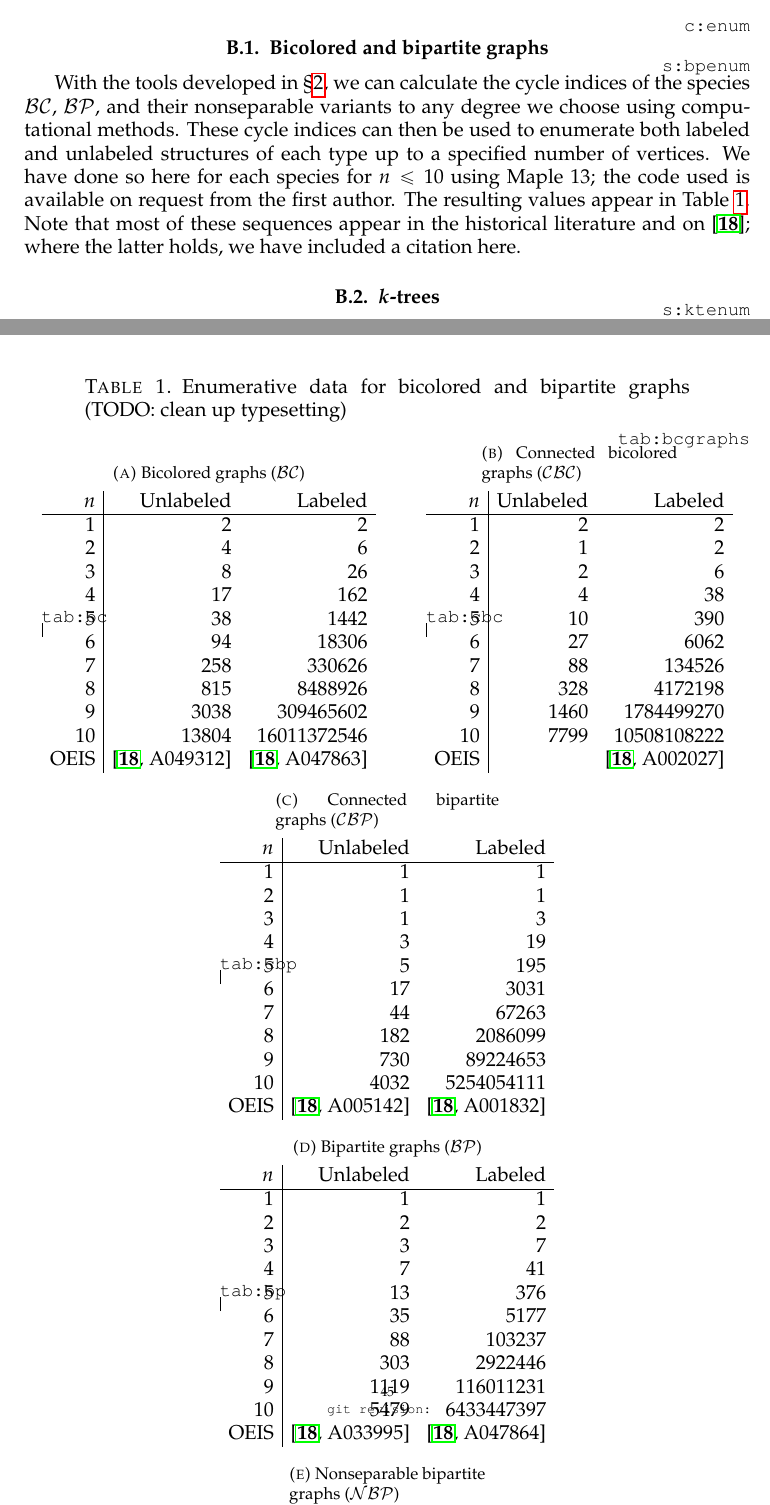
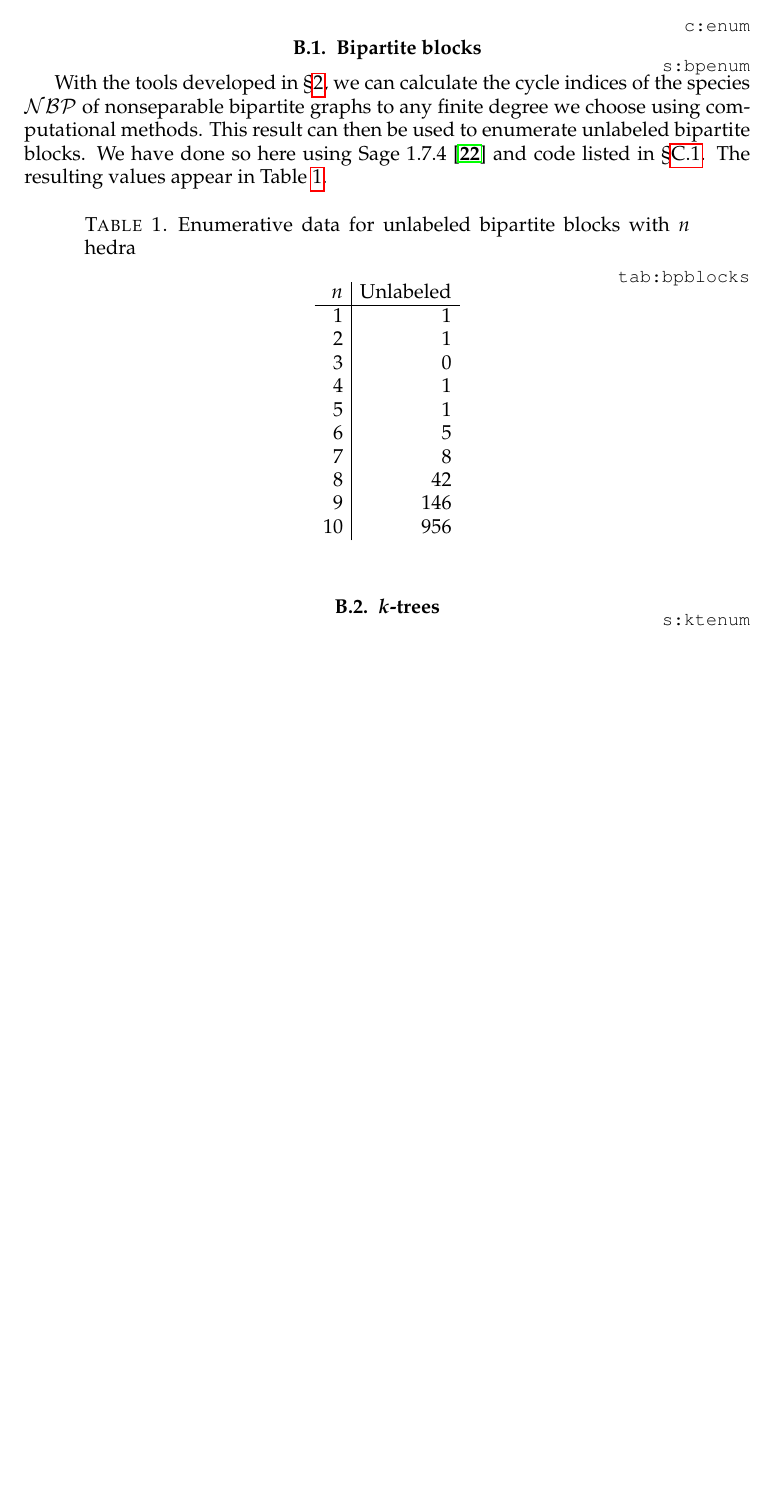
Before and after one commit to againerdewar/thesis, a LaTeX thesis (argthesis.tex): two parts of pages 61 and 63 of 72 before the commit and part of page 61 of 70 after it, the two joined at a grey line, cut so that both start at the same text, the shorter picture padded with empty space. Compiled offline with pdfLaTeX; a LaTeX package or settings file that is missing is left out.

Commit message:
Update description of bpblocks table

```diff
--- a/argthesis.tex
+++ b/argthesis.tex
@@ -1680,106 +1680,29 @@ With appropriate optimizations (in particular, truncations), this method can run
 TODO: Write this!
 
 \chapter{Enumerative tables}\label{c:enum}
-\section{Bicolored and bipartite graphs}\label{s:bpenum}
-With the tools developed in \S \ref{c:bpblocks}, we can calculate the cycle indices of the species $\mathcal{BC}$, $\mathcal{BP}$, and their nonseparable variants to any degree we choose using computational methods.
-These cycle indices can then be used to enumerate both labeled and unlabeled structures of each type up to a specified number of vertices.
-We have done so here for each species for $n \leq 10$ using Maple 13; the code used is available on request from the first author.
-The resulting values appear in Table \ref{tab:bcgraphs}.
-Note that most of these sequences appear in the historical literature and on \cite{oeis}; where the latter holds, we have included a citation here.
+\section{Bipartite blocks}\label{s:bpenum}
+With the tools developed in \S \ref{c:bpblocks}, we can calculate the cycle indices of the species $\mathcal{NBP}$ of nonseparable bipartite graphs to any finite degree we choose using computational methods.
+This result can then be used to enumerate unlabeled bipartite blocks.
+We have done so here using Sage 1.7.4 \cite{sage} and code listed in \S \ref{s:bpbcode}.
+The resulting values appear in Table \ref{tab:bpblocks}.
 
 \begin{table}[htb]
   \centering
-  \caption{Enumerative data for bicolored and bipartite graphs (TODO: clean up typesetting)}
-  \label{tab:bcgraphs}
-  \subfloat[Bicolored graphs ($\mathcal{BC}$)]{
-    \label{tab:bc}
-    \begin{tabular}{r | r r}
-      $n$ & Unlabeled & Labeled \\ \hline
-      1 & 2 & 2 \\
-      2 & 4 & 6 \\
-      3 & 8 & 26 \\
-      4 & 17 & 162 \\
-      5 & 38 & 1442 \\
-      6 & 94 & 18306 \\
-      7 & 258 & 330626 \\
-      8 & 815 & 8488926 \\
-      9 & 3038 & 309465602 \\
-      10 & 13804 & 16011372546 \\
-      OEIS & \cite[A049312]{oeis} & \cite[A047863]{oeis}
-    \end{tabular}
-  }
-  \qquad
-  \subfloat[Connected bicolored graphs ($\mathcal{CBC}$)]{
-    \label{tab:cbc}
-    \begin{tabular}{r | r r}
-      $n$ & Unlabeled & Labeled \\ \hline
-      1 & 2 & 2 \\
-      2 & 1 & 2 \\
-      3 & 2 & 6 \\
-      4 & 4 & 38 \\
-      5 & 10 & 390 \\
-      6 & 27 & 6062 \\
-      7 & 88 & 134526 \\
-      8 & 328 & 4172198 \\
-      9 & 1460 & 1784499270 \\
-      10 & 7799 & 10508108222 \\
-      OEIS & & \cite[A002027]{oeis}
-    \end{tabular}
-  }
-  \\
-  \subfloat[Connected bipartite graphs ($\mathcal{CBP}$)]{
-    \label{tab:cbp}
-    \begin{tabular}{r | r r}
-      $n$ & Unlabeled & Labeled \\ \hline
-      1 & 1 & 1 \\
-      2 & 1 & 1 \\
-      3 & 1 & 3 \\
-      4 & 3 & 19 \\
-      5 & 5 & 195 \\
-      6 & 17 & 3031 \\
-      7 & 44 & 67263 \\
-      8 & 182 & 2086099 \\
-      9 & 730 & 89224653 \\
-      10 & 4032 & 5254054111 \\
-      OEIS & \cite[A005142]{oeis} & \cite[A001832]{oeis}
-    \end{tabular}
-  }
-  \qquad
-  \subfloat[Bipartite graphs ($\mathcal{BP}$)]{
-    \label{tab:bp}
-    \begin{tabular}{r | r r}
-      $n$ & Unlabeled & Labeled \\ \hline
-      1 & 1 & 1 \\
-      2 & 2 & 2 \\
-      3 & 3 & 7 \\
-      4 & 7 & 41 \\
-      5 & 13 & 376 \\
-      6 & 35 & 5177 \\
-      7 & 88 & 103237 \\
-      8 & 303 & 2922446 \\
-      9 & 1119 & 116011231 \\
-      10 & 5479 & 6433447397 \\
-      OEIS & \cite[A033995]{oeis} & \cite[A047864]{oeis}
-    \end{tabular}
-  }
-  \\
-  \subfloat[Nonseparable bipartite graphs ($\mathcal{NBP}$)]{
-    \label{tab:nbp}
-    \begin{tabular}{r | r r}
-      $n$ & Unlabeled & Labeled \\ \hline
-      1 & 1 & 1 \\
-      2 & 1 & 1 \\
-      3 & 0 & 0 \\
-      4 & 1 & 3 \\
-      5 & 1 & 10 \\
-      6 & 5 & 355 \\
-      7 & 8 & 6986 \\
-      8 & 42 & 297619 \\
-      9 & 146 & 15077658 \\
-      10 & 956 & 1120452771 \\
-      OEIS & & \cite[A004100]{oeis}
-    \end{tabular}
-  }
+  \caption{Enumerative data for unlabeled bipartite blocks with $n$ hedra}
+  \label{tab:bpblocks}
+  \begin{tabular}{r | r r}
+    $n$ & Unlabeled \\\hline
+    1 & 1 \\
+    2 & 1 \\
+    3 & 0 \\
+    4 & 1 \\
+    5 & 1 \\
+    6 & 5 \\
+    7 & 8 \\
+    8 & 42 \\
+    9 & 146 \\
+    10 & 956
+  \end{tabular}
 \end{table}
 
 \section{$k$-trees}\label{s:ktenum}
```
